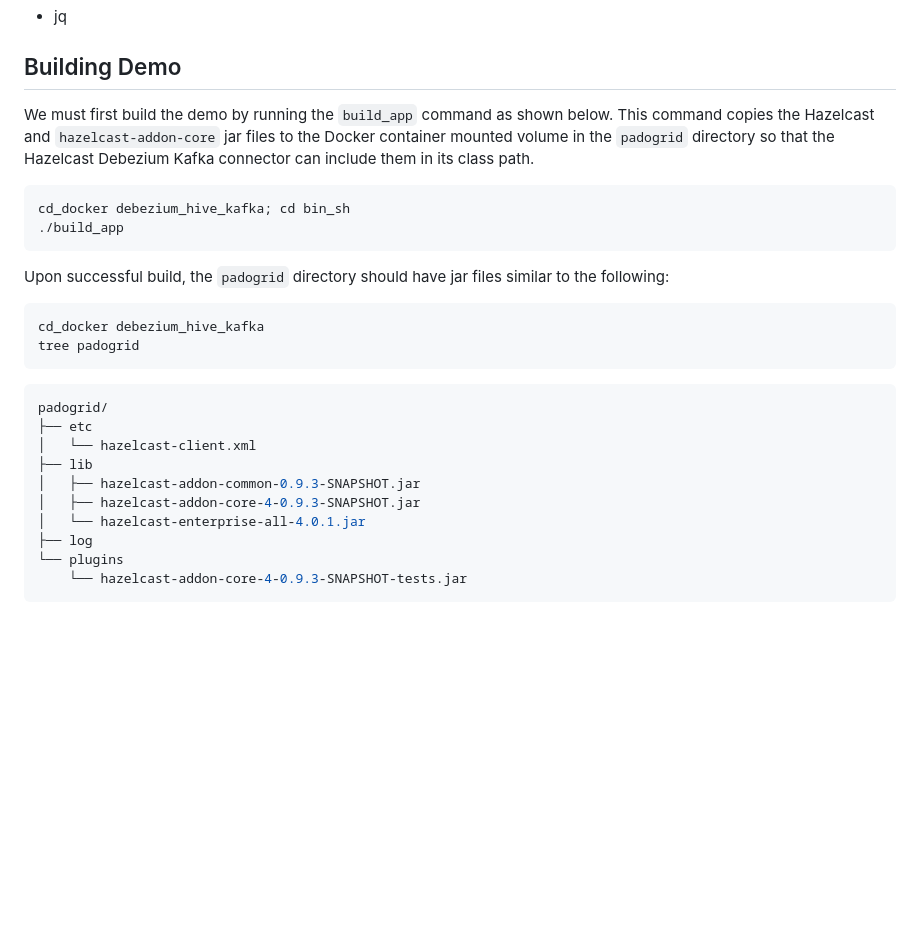
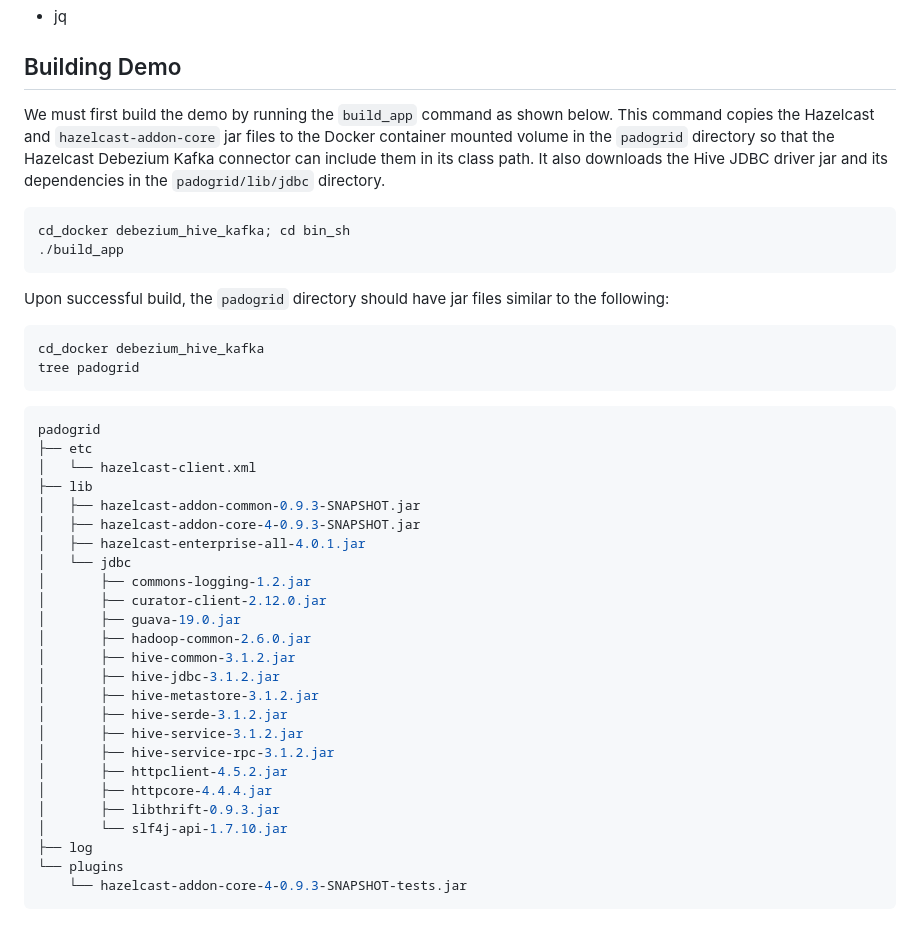
Before and after one commit to padogrid/bundle-hazelcast-3n4n5-docker-debezium_hive_kafka, a Markdown page: README.md, the part around one of its changes. Drawn GitHub-style; blank space fills up the shorter version.

````diff
--- a/README.md
+++ b/README.md
@@ -30,7 +30,7 @@ This use case ingests data changes made in the MySQL database into a Hazelcast c
 
 ## Building Demo
 
-We must first build the demo by running the `build_app` command as shown below. This command copies the Hazelcast and `hazelcast-addon-core` jar files to the Docker container mounted volume in the `padogrid` directory so that the Hazelcast Debezium Kafka connector can include them in its class path.
+We must first build the demo by running the `build_app` command as shown below. This command copies the Hazelcast and `hazelcast-addon-core` jar files to the Docker container mounted volume in the `padogrid` directory so that the Hazelcast Debezium Kafka connector can include them in its class path. It also downloads the Hive JDBC driver jar and its dependencies in the `padogrid/lib/jdbc` directory.
 
 ```console
 cd_docker debezium_hive_kafka; cd bin_sh
@@ -45,13 +45,28 @@ tree padogrid
 ```
 
 ```console
-padogrid/
+padogrid
 ├── etc
 │   └── hazelcast-client.xml
 ├── lib
 │   ├── hazelcast-addon-common-0.9.3-SNAPSHOT.jar
 │   ├── hazelcast-addon-core-4-0.9.3-SNAPSHOT.jar
-│   └── hazelcast-enterprise-all-4.0.1.jar
+│   ├── hazelcast-enterprise-all-4.0.1.jar
+│   └── jdbc
+│       ├── commons-logging-1.2.jar
+│       ├── curator-client-2.12.0.jar
+│       ├── guava-19.0.jar
+│       ├── hadoop-common-2.6.0.jar
+│       ├── hive-common-3.1.2.jar
+│       ├── hive-jdbc-3.1.2.jar
+│       ├── hive-metastore-3.1.2.jar
+│       ├── hive-serde-3.1.2.jar
+│       ├── hive-service-3.1.2.jar
+│       ├── hive-service-rpc-3.1.2.jar
+│       ├── httpclient-4.5.2.jar
+│       ├── httpcore-4.4.4.jar
+│       ├── libthrift-0.9.3.jar
+│       └── slf4j-api-1.7.10.jar
 ├── log
 └── plugins
     └── hazelcast-addon-core-4-0.9.3-SNAPSHOT-tests.jar
````
Also changed, not shown: other parts of README.md (+37 -0 lines), images/hive-squirrel-client.jpg (added), 2 other files.
